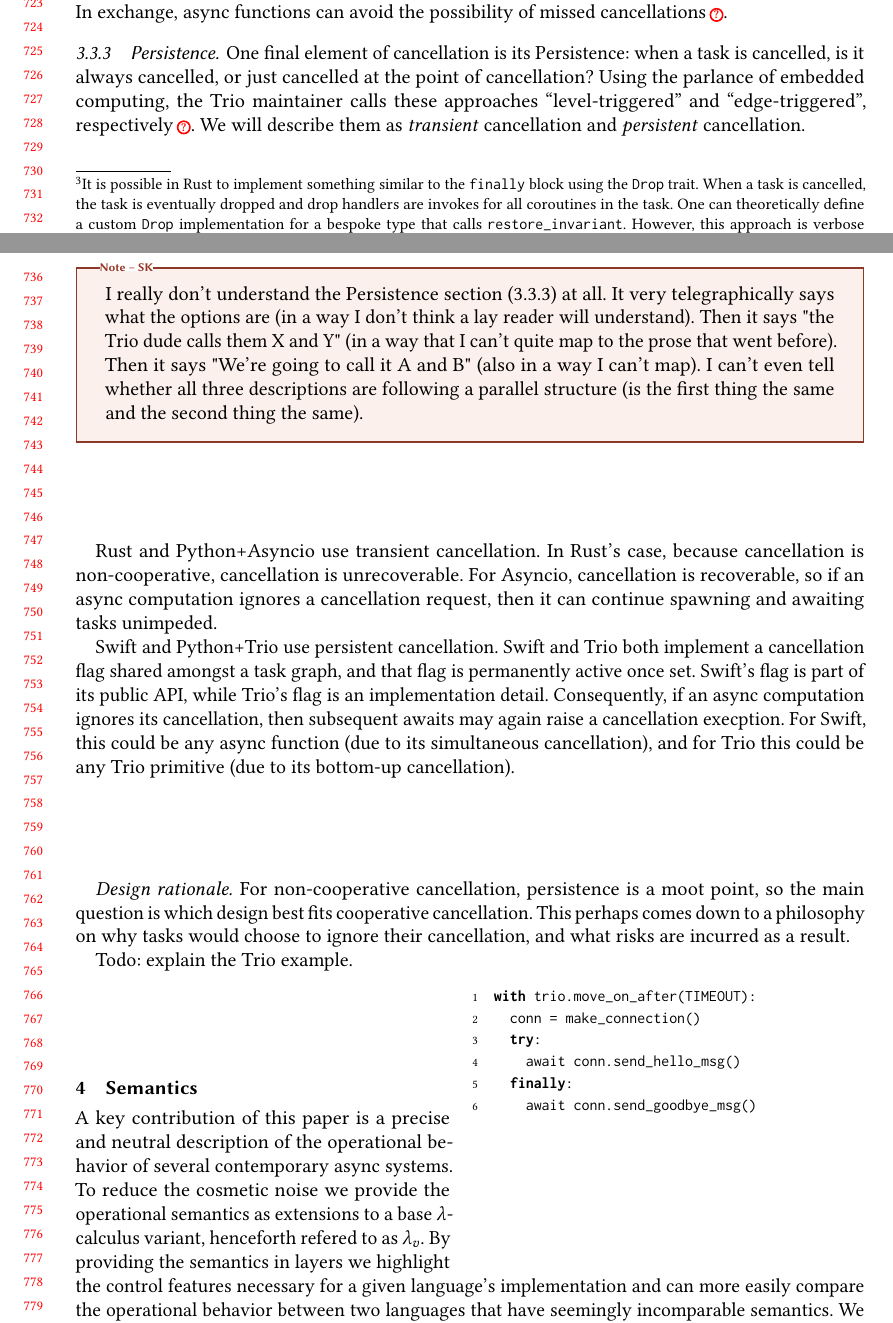
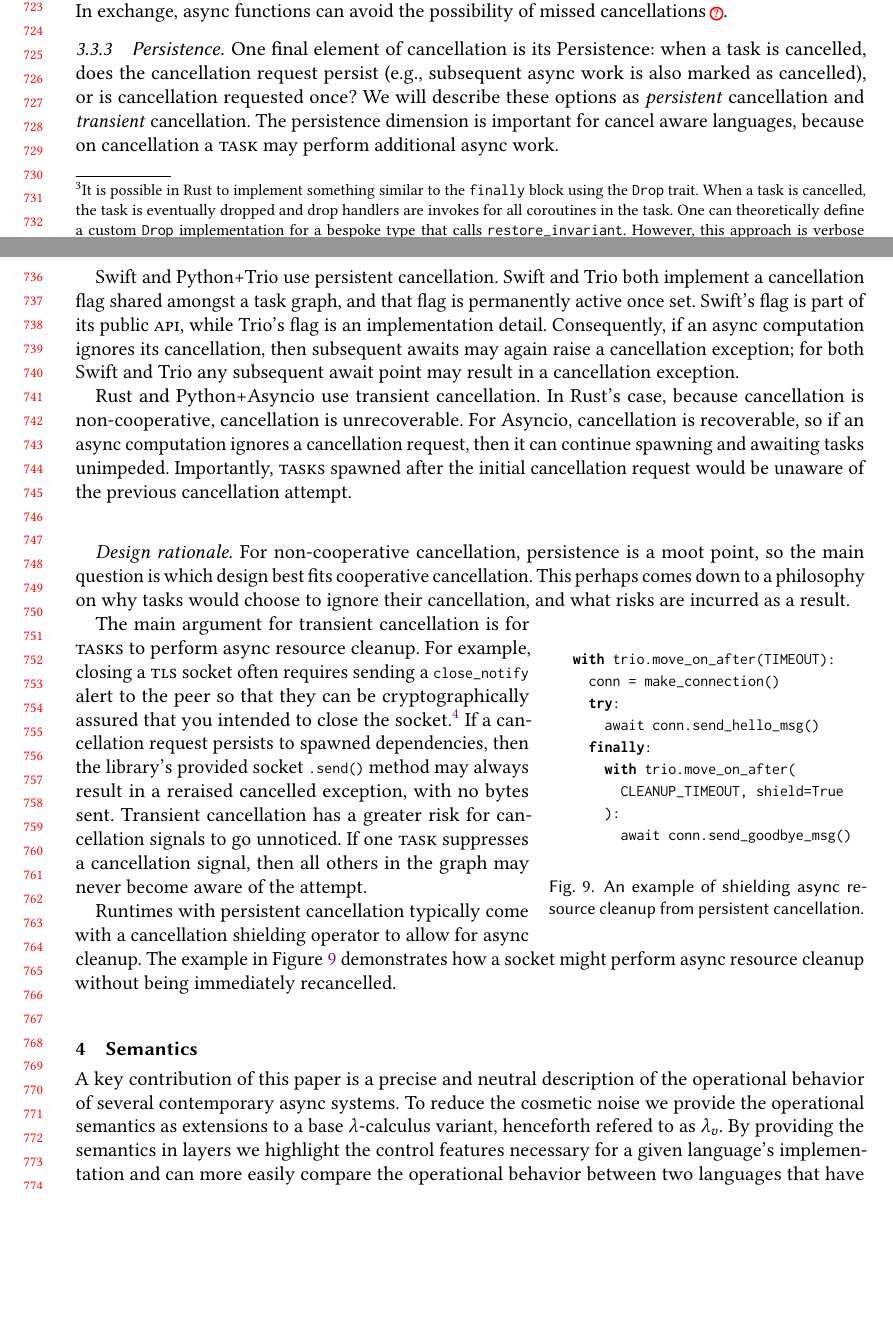
Before and after one commit to gavinleroy/async-await, a LaTeX paper (paper/main.tex, which reads paper/dimensions/persistence.tex, paper/sty/prelude.sty): two parts of pages 15 and 16 of 25, joined at a grey line, cut so that both start at the same text, the shorter picture padded with empty space. Compiled offline with pdfLaTeX.

Commit message:
my attempt at persistence

```diff
--- a/paper/dimensions/persistence.tex
+++ b/paper/dimensions/persistence.tex
@@ -1,27 +1,31 @@
 \subsubsection{\Persistence}
 \label{ssec:designdims:persistence}
 
-One final element of cancellation is its \Persistence: when a task is cancelled, is it always cancelled, or just cancelled at the point of cancellation? Using the parlance of embedded computing, the Trio maintainer calls these approaches ``level-triggered'' and ``edge-triggered'', respectively\,\missingcite. We will describe them as \emph{\instantaneous} cancellation and \emph{\persistent} cancellation.\sknote{I really don't understand the Persistence section (3.3.3) at all. It very telegraphically says what the options are (in a way I don't think a lay reader will understand). Then it says "the Trio dude calls them X and Y" (in a way that I can't quite map to the prose that went before). Then it says "We're going to call it A and B" (also in a way I can't map). I can't even tell whether all three descriptions are following a parallel structure (is the first thing the same and the second thing the same).}
+One final element of cancellation is its \Persistence: when a task is cancelled, does the cancellation request persist (e.g., subsequent async work is also marked as cancelled), or is cancellation requested once? We will describe these options as \emph{\persistent} cancellation and \emph{\instantaneous} cancellation. The \persistence dimension is important for cancel \aware languages, because on cancellation a \task may perform additional async work.
 
-Rust and Python+Asyncio use \instantaneous cancellation. In Rust's case, because cancellation is \noncoop, cancellation is unrecoverable. For Asyncio, cancellation is recoverable, so if an async computation ignores a cancellation request, then it can  continue spawning and awaiting tasks unimpeded.
+Swift and Python+Trio use \persistent cancellation. Swift and Trio both implement a cancellation flag shared amongst a task graph, and that flag is permanently active once set. Swift's flag is part of its public \abbr{api}, while Trio's flag is an implementation detail. Consequently, if an async computation ignores its cancellation, then subsequent awaits may again raise a cancellation exception; for both Swift and Trio any subsequent await point may result in a cancellation exception.
 
-Swift and Python+Trio use \persistent cancellation. Swift and Trio both implement a cancellation flag shared amongst a task graph, and that flag is permanently active once set. Swift's flag is part of its public API, while Trio's flag is an implementation detail. Consequently, if an async computation ignores its cancellation, then subsequent awaits may again raise a cancellation execption. For Swift, this could be any async function (due to its simultaneous cancellation), and for Trio this could be any Trio primitive (due to its bottom-up cancellation).
+Rust and Python+Asyncio use \instantaneous cancellation. In Rust's case, because cancellation is \noncoop, cancellation is unrecoverable. For Asyncio, cancellation is recoverable, so if an async computation ignores a cancellation request, then it can continue spawning and awaiting tasks unimpeded. Importantly, \tasks spawned after the initial cancellation request would be unaware of the previous cancellation attempt.
 
-\paragraph{Design rationale.}
+\paragraph{Design rationale.} For \noncoop cancellation, \persistence is a moot point, so the main question is which design best fits \coop cancellation. This perhaps comes down to a philosophy on why tasks would choose to ignore their cancellation, and what risks are incurred as a result.
 
-For \noncoop cancellation, \persistence is a moot point, so the main question is which design best fits \coop cancellation. This perhaps comes down to a philosophy on why tasks would choose to ignore their cancellation, and what risks are incurred as a result.
-
-\begin{wrapfigure}{r}{0.5\linewidth}
-  \begin{lstlisting}[language=Python]
+\begin{wrapfigure}{r}{0.4\linewidth}
+  \begin{lstlisting}[language=Python,numbers=none]
 with trio.move_on_after(TIMEOUT):
   conn = make_connection()
   try:
     await conn.send_hello_msg()
   finally:
-    await conn.send_goodbye_msg()
+    with trio.move_on_after(
+      CLEANUP_TIMEOUT, shield=True
+    ):
+      await conn.send_goodbye_msg()
 \end{lstlisting}
+  \cprotect\caption{An example of shielding async resource cleanup from \persistent cancellation.}
+  \label{fig:persistence:shield}
 \end{wrapfigure}
 
-Todo: explain the Trio example.
+The main argument for \instantaneous cancellation is for \tasks to perform async resource cleanup. For example, closing a \abbr{tls} socket often requires sending a \code|close_notify| alert to the peer so that they can be cryptographically assured that you intended to close the socket.\footnotemark{} If a cancellation request persists to spawned dependencies, then the library's provided socket \code|.send()| method may always result in a reraised cancelled exception, with no bytes sent. \Transient cancellation has a greater risk for cancellation signals to go unnoticed. If one \task suppresses a cancellation signal, then all others in the graph may never become aware of the attempt.%
+\footnotetext{\citeurlwith{https://docs.openssl.org/3.0/man3/SSL_shutdown/}{docs.openssl.org}}
 
-% For example, one argument is that the main reason to defer cancellation is \emph{only} to enable cleanup code, e.g. to restore broken invariants as in
+Runtimes with \persistent cancellation typically come with a cancellation shielding operator to allow for async cleanup. The example in \Cref{fig:persistence:shield} demonstrates how a socket might perform async resource cleanup without being immediately recancelled.
--- a/paper/sty/prelude.sty
+++ b/paper/sty/prelude.sty
@@ -183,8 +183,11 @@
 
 \newcommand{\Cooperation}{Awareness\xspace}
 \newcommand{\cooperation}{awareness\xspace}
+\newcommand{\aware}{aware\xspace}
+\newcommand{\unaware}{unaware\xspace}
 \newcommand{\coop}{cooperative\xspace}
 \newcommand{\noncoop}{non-cooperative\xspace}
+
 \newcommand{\tdown}{top-down\xspace}
 \newcommand{\bup}{bottom-up\xspace}
 \newcommand{\simultaneous}{simultaneous\xspace}
```
